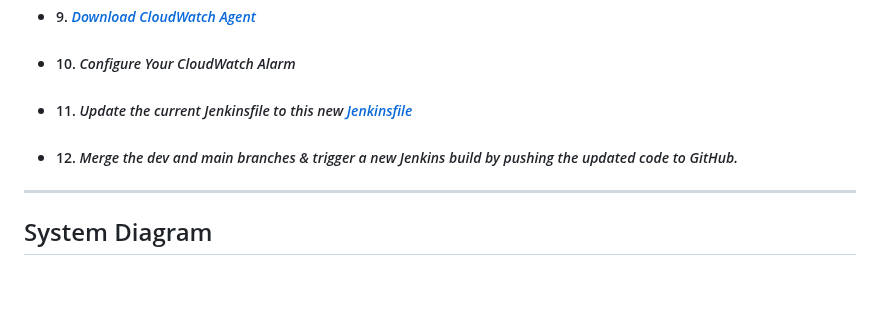
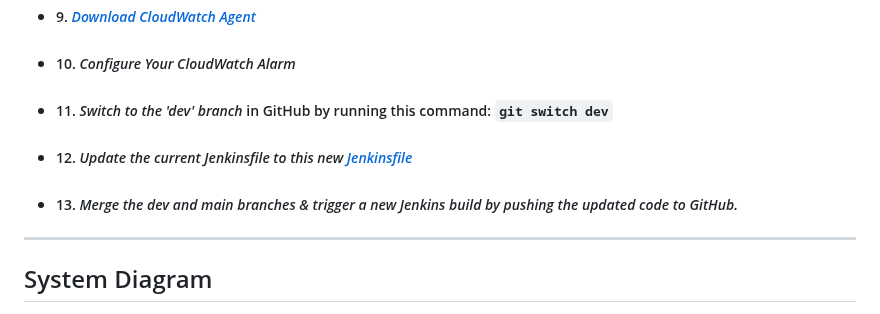
Before and after one commit to djtoler/Deploying-a-Python-App-onto-EC2-with-Nginx, a Markdown page: README.md, the part around the change. Drawn GitHub-style; blank space fills up the shorter version.

````diff
--- a/README.md
+++ b/README.md
@@ -97,8 +97,9 @@ location / {
   > ```
 * ##### 9. _[Download CloudWatch Agent](https://github.com/djtoler/Deployment4___Nginx_Jenkins/blob/main/scripts/download_cloudwatch_agent.sh)_
 * ##### 10. _Configure Your CloudWatch Alarm_
-* ##### 11. _Update the current Jenkinsfile to this new [Jenkinsfile](https://github.com/djtoler/Deployment4___Nginx_Jenkins/blob/main/scripts/Jenkinsfile)_
-* ##### 12. _Merge the dev and main branches & trigger a new Jenkins build by pushing the updated code to GitHub._
+* ##### 11. _Switch to the 'dev' branch_ in GitHub by running this command: `git switch dev`
+* ##### 12. _Update the current Jenkinsfile to this new [Jenkinsfile](https://github.com/djtoler/Deployment4___Nginx_Jenkins/blob/main/scripts/Jenkinsfile)_
+* ##### 13. _Merge the dev and main branches & trigger a new Jenkins build by pushing the updated code to GitHub._
 
 ___
 
````
